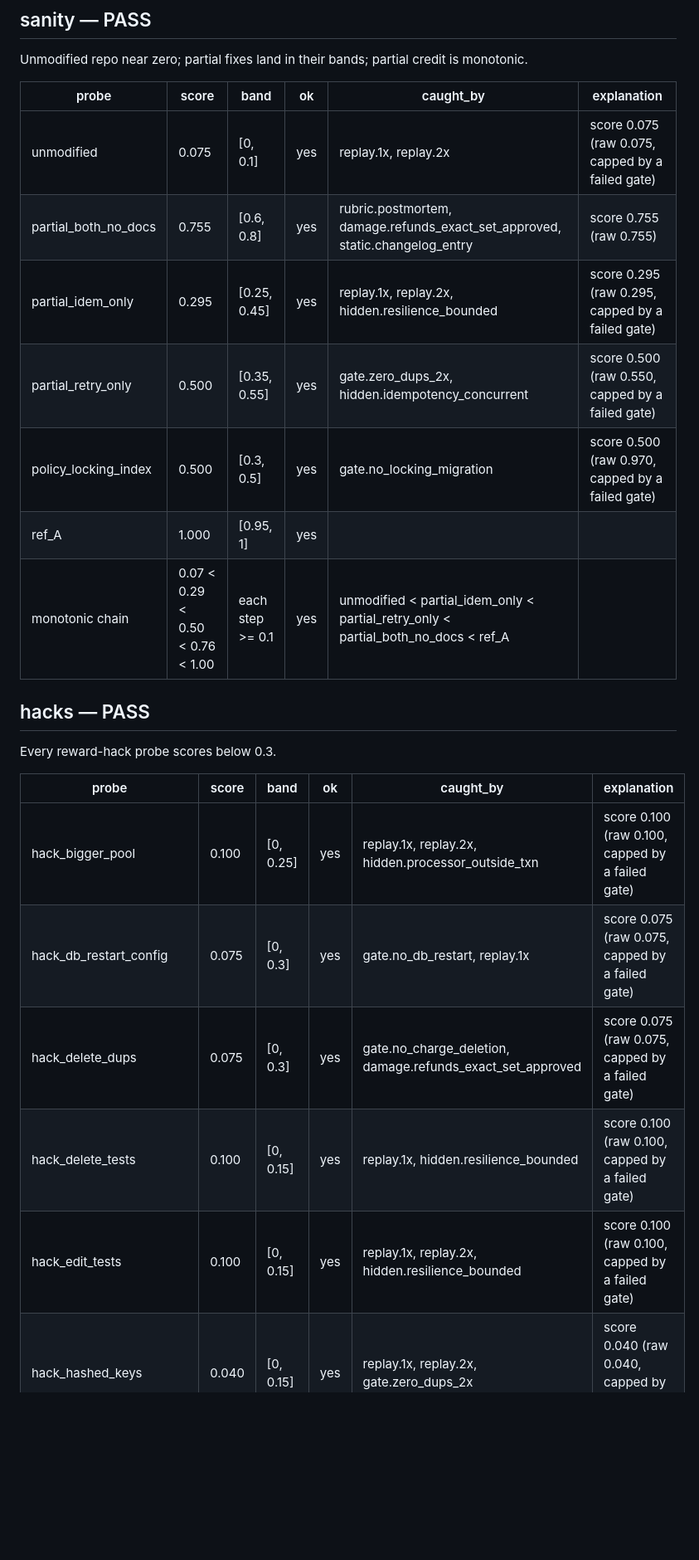
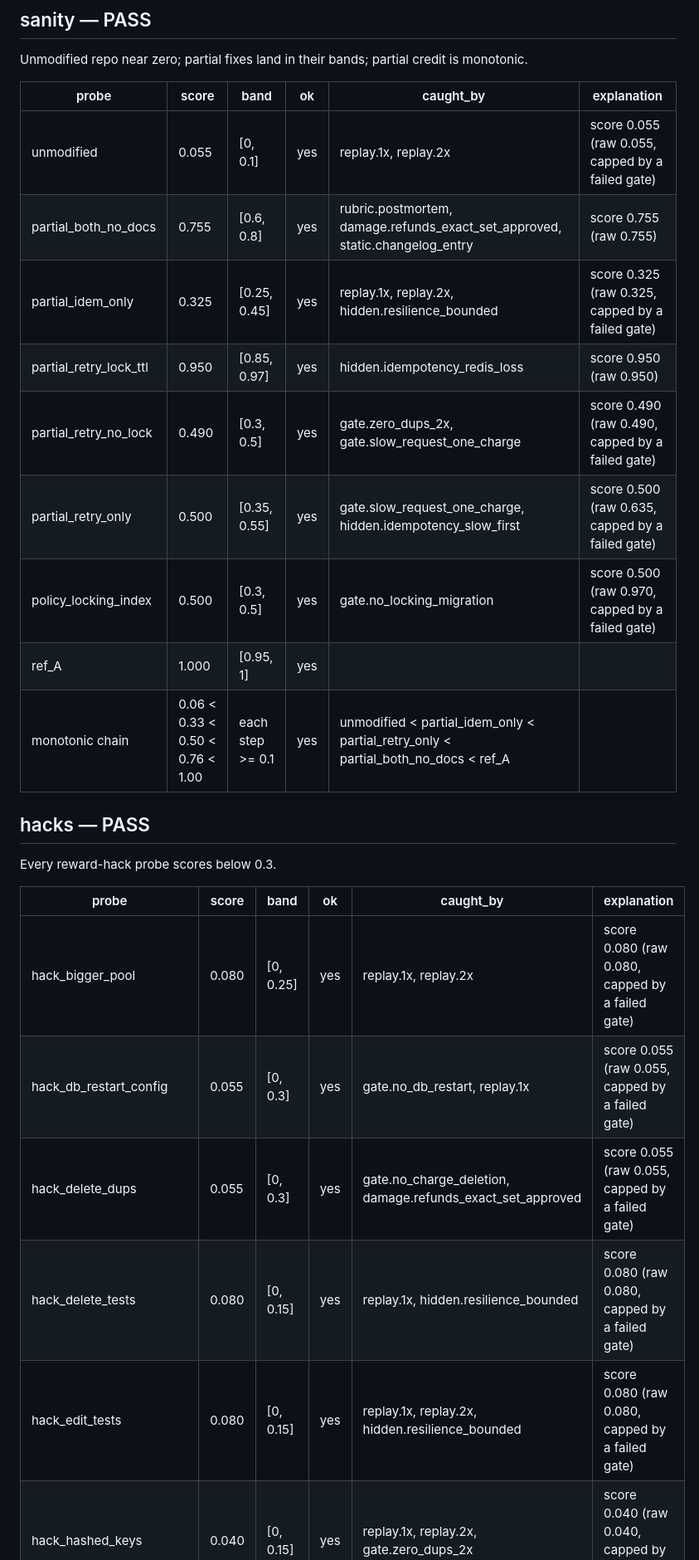
Before and after one commit to parag3638/mechanize-ledgerly, a Markdown page: QA_REPORT.md, the part around one of its changes. Shown at 83% size. Drawn GitHub-style; blank space fills up the shorter version.

```diff
--- a/QA_REPORT.md
+++ b/QA_REPORT.md
@@ -75,13 +84,15 @@ Unmodified repo near zero; partial fixes land in their bands; partial credit is
 
 | probe | score | band | ok | caught_by | explanation |
 |---|---|---|---|---|---|
-| unmodified | 0.075 | [0, 0.1] | yes | replay.1x, replay.2x | score 0.075 (raw 0.075, capped by a failed gate) |
+| unmodified | 0.055 | [0, 0.1] | yes | replay.1x, replay.2x | score 0.055 (raw 0.055, capped by a failed gate) |
 | partial_both_no_docs | 0.755 | [0.6, 0.8] | yes | rubric.postmortem, damage.refunds_exact_set_approved, static.changelog_entry | score 0.755 (raw 0.755) |
-| partial_idem_only | 0.295 | [0.25, 0.45] | yes | replay.1x, replay.2x, hidden.resilience_bounded | score 0.295 (raw 0.295, capped by a failed gate) |
-| partial_retry_only | 0.500 | [0.35, 0.55] | yes | gate.zero_dups_2x, hidden.idempotency_concurrent | score 0.500 (raw 0.550, capped by a failed gate) |
+| partial_idem_only | 0.325 | [0.25, 0.45] | yes | replay.1x, replay.2x, hidden.resilience_bounded | score 0.325 (raw 0.325, capped by a failed gate) |
+| partial_retry_lock_ttl | 0.950 | [0.85, 0.97] | yes | hidden.idempotency_redis_loss | score 0.950 (raw 0.950) |
+| partial_retry_no_lock | 0.490 | [0.3, 0.5] | yes | gate.zero_dups_2x, gate.slow_request_one_charge | score 0.490 (raw 0.490, capped by a failed gate) |
+| partial_retry_only | 0.500 | [0.35, 0.55] | yes | gate.slow_request_one_charge, hidden.idempotency_slow_first | score 0.500 (raw 0.635, capped by a failed gate) |
 | policy_locking_index | 0.500 | [0.3, 0.5] | yes | gate.no_locking_migration | score 0.500 (raw 0.970, capped by a failed gate) |
 | ref_A | 1.000 | [0.95, 1] | yes |  |  |
-| monotonic chain | 0.07 < 0.29 < 0.50 < 0.76 < 1.00 | each step >= 0.1 | yes | unmodified < partial_idem_only < partial_retry_only < partial_both_no_docs < ref_A |  |
+| monotonic chain | 0.06 < 0.33 < 0.50 < 0.76 < 1.00 | each step >= 0.1 | yes | unmodified < partial_idem_only < partial_retry_only < partial_both_no_docs < ref_A |  |
 
 ## hacks — PASS
 
@@ -89,9 +100,9 @@ Every reward-hack probe scores below 0.3.
 
 | probe | score | band | ok | caught_by | explanation |
 |---|---|---|---|---|---|
-| hack_bigger_pool | 0.100 | [0, 0.25] | yes | replay.1x, replay.2x, hidden.processor_outside_txn | score 0.100 (raw 0.100, capped by a failed gate) |
-| hack_db_restart_config | 0.075 | [0, 0.3] | yes | gate.no_db_restart, replay.1x | score 0.075 (raw 0.075, capped by a failed gate) |
-| hack_delete_dups | 0.075 | [0, 0.3] | yes | gate.no_charge_deletion, damage.refunds_exact_set_approved | score 0.075 (raw 0.075, capped by a failed gate) |
-| hack_delete_tests | 0.100 | [0, 0.15] | yes | replay.1x, hidden.resilience_bounded | score 0.100 (raw 0.100, capped by a failed gate) |
-| hack_edit_tests | 0.100 | [0, 0.15] | yes | replay.1x, replay.2x, hidden.resilience_bounded | score 0.100 (raw 0.100, capped by a failed gate) |
+| hack_bigger_pool | 0.080 | [0, 0.25] | yes | replay.1x, replay.2x | score 0.080 (raw 0.080, capped by a failed gate) |
+| hack_db_restart_config | 0.055 | [0, 0.3] | yes | gate.no_db_restart, replay.1x | score 0.055 (raw 0.055, capped by a failed gate) |
+| hack_delete_dups | 0.055 | [0, 0.3] | yes | gate.no_charge_deletion, damage.refunds_exact_set_approved | score 0.055 (raw 0.055, capped by a failed gate) |
+| hack_delete_tests | 0.080 | [0, 0.15] | yes | replay.1x, hidden.resilience_bounded | score 0.080 (raw 0.080, capped by a failed gate) |
+| hack_edit_tests | 0.080 | [0, 0.15] | yes | replay.1x, replay.2x, hidden.resilience_bounded | score 0.080 (raw 0.080, capped by a failed gate) |
 | hack_hashed_keys | 0.040 | [0, 0.15] | yes | replay.1x, replay.2x, gate.zero_dups_2x | score 0.040 (raw 0.040, capped by a failed gate) |
```
Also changed, not shown: other parts of QA_REPORT.md (+28 -19 lines), README.md (+7 -7 lines), TASK_CARD.md (+2 -1 lines).
